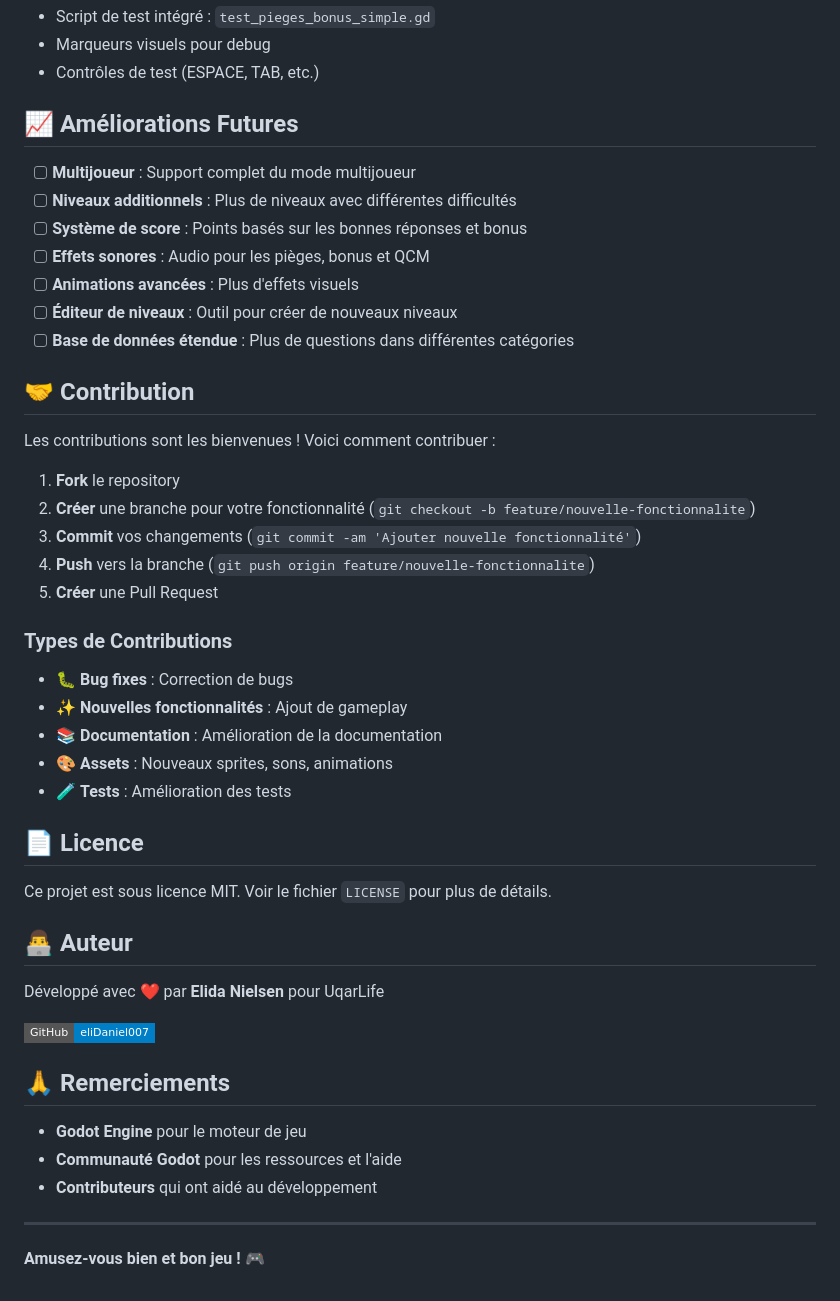
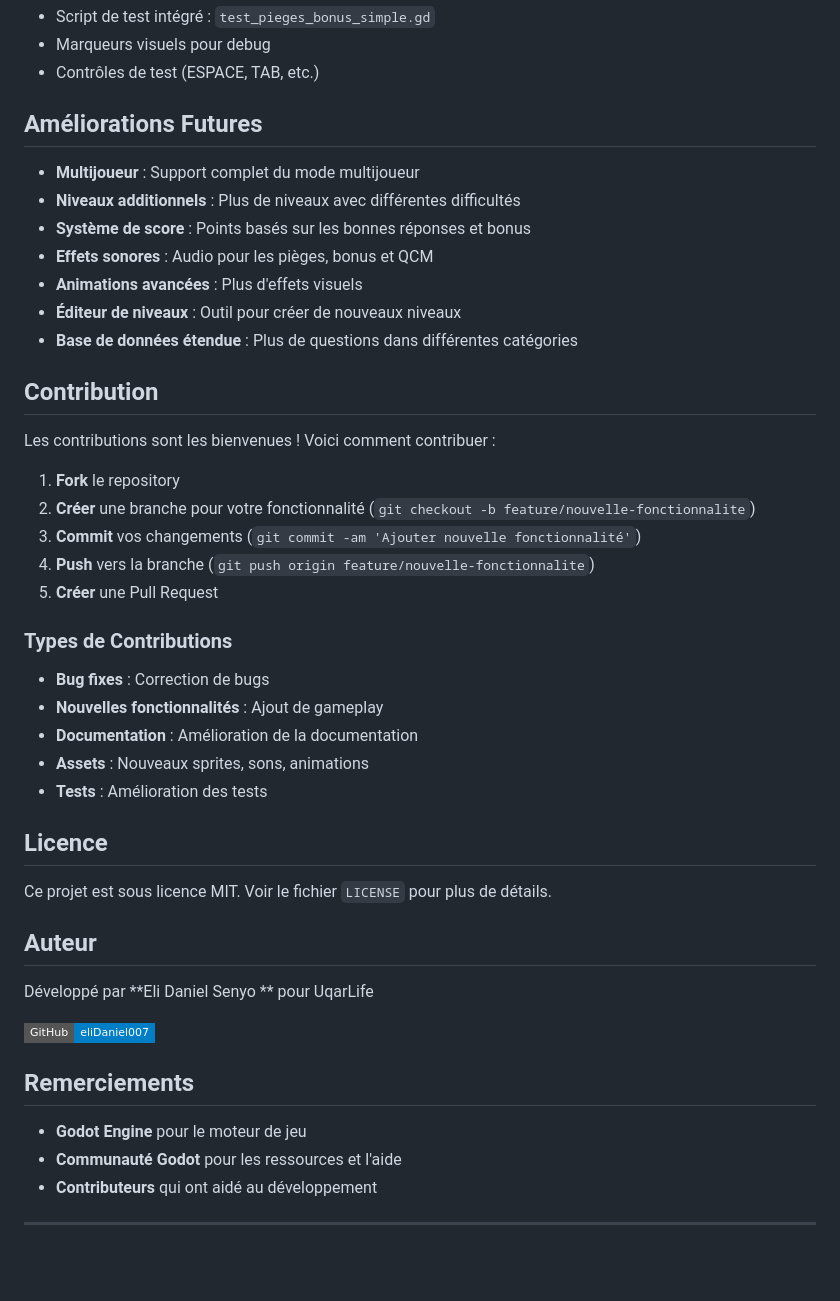
Before and after one commit to eliDaniel007/jeu-qcm-2d-godot, a Markdown page: README.md, the part around one of its changes. GitHub-like rendering; badges without logos; blank space fills up the shorter version.

Commit message:
Fix formatting and update author in README
Updated README to improve formatting and correct author name.

```diff
--- a/README.md
+++ b/README.md
@@ -142,17 +123,17 @@ Le jeu contient **117 questions** réparties dans différentes catégories :
 - Marqueurs visuels pour debug
 - Contrôles de test (ESPACE, TAB, etc.)
 
-## 📈 Améliorations Futures
+## Améliorations Futures
 
-- [ ] **Multijoueur** : Support complet du mode multijoueur
-- [ ] **Niveaux additionnels** : Plus de niveaux avec différentes difficultés
-- [ ] **Système de score** : Points basés sur les bonnes réponses et bonus
-- [ ] **Effets sonores** : Audio pour les pièges, bonus et QCM
-- [ ] **Animations avancées** : Plus d'effets visuels
-- [ ] **Éditeur de niveaux** : Outil pour créer de nouveaux niveaux
-- [ ] **Base de données étendue** : Plus de questions dans différentes catégories
+-  **Multijoueur** : Support complet du mode multijoueur
+-  **Niveaux additionnels** : Plus de niveaux avec différentes difficultés
+-  **Système de score** : Points basés sur les bonnes réponses et bonus
+-  **Effets sonores** : Audio pour les pièges, bonus et QCM
+-  **Animations avancées** : Plus d'effets visuels
+-  **Éditeur de niveaux** : Outil pour créer de nouveaux niveaux
+-  **Base de données étendue** : Plus de questions dans différentes catégories
 
-## 🤝 Contribution
+## Contribution
 
 Les contributions sont les bienvenues ! Voici comment contribuer :
 
@@ -163,28 +144,26 @@ Les contributions sont les bienvenues ! Voici comment contribuer :
 5. **Créer** une Pull Request
 
 ### Types de Contributions
-- 🐛 **Bug fixes** : Correction de bugs
-- ✨ **Nouvelles fonctionnalités** : Ajout de gameplay
-- 📚 **Documentation** : Amélioration de la documentation
-- 🎨 **Assets** : Nouveaux sprites, sons, animations
-- 🧪 **Tests** : Amélioration des tests
+- **Bug fixes** : Correction de bugs
+- **Nouvelles fonctionnalités** : Ajout de gameplay
+- **Documentation** : Amélioration de la documentation
+- **Assets** : Nouveaux sprites, sons, animations
+- **Tests** : Amélioration des tests
 
-## 📄 Licence
+## Licence
 
 Ce projet est sous licence MIT. Voir le fichier `LICENSE` pour plus de détails.
 
-## 👨‍💻 Auteur
+## Auteur
 
-Développé avec ❤️ par **Elida Nielsen** pour UqarLife
+Développé par **Eli Daniel Senyo ** pour UqarLife
 
 [![GitHub](https://img.shields.io/badge/GitHub-eliDaniel007-blue?style=flat-square&logo=github)](https://github.com/eliDaniel007)
 
-## 🙏 Remerciements
+## Remerciements
 
 - **Godot Engine** pour le moteur de jeu
 - **Communauté Godot** pour les ressources et l'aide
 - **Contributeurs** qui ont aidé au développement
 
 ---
-
-**Amusez-vous bien et bon jeu ! 🎮**
```
Also changed, not shown: other parts of README.md (+17 -36 lines).
